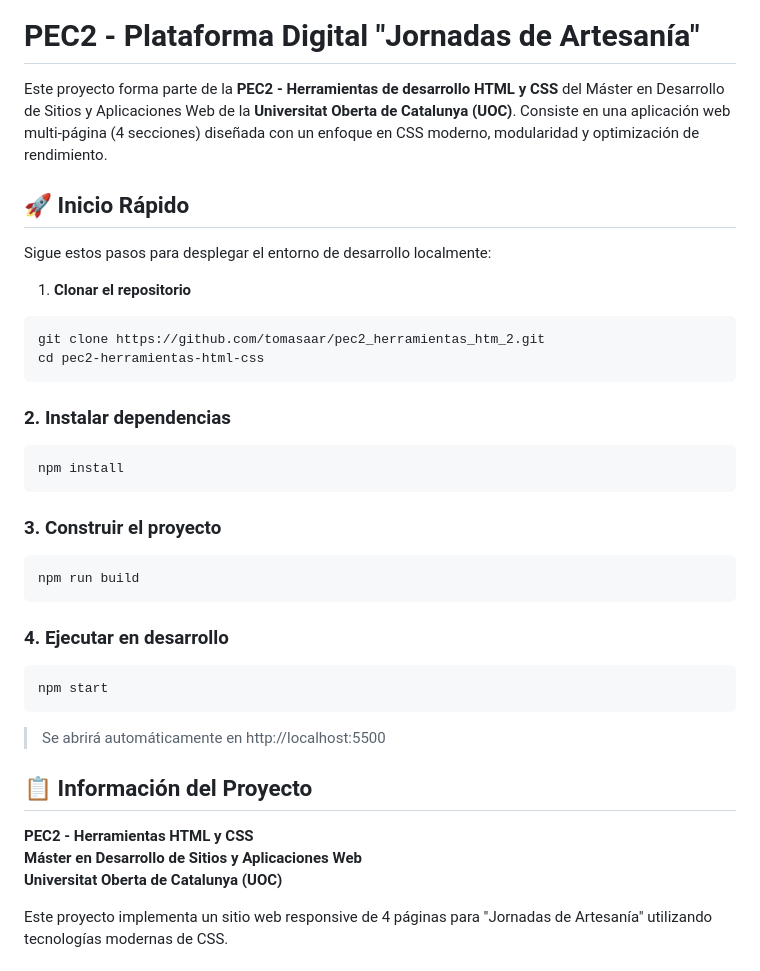
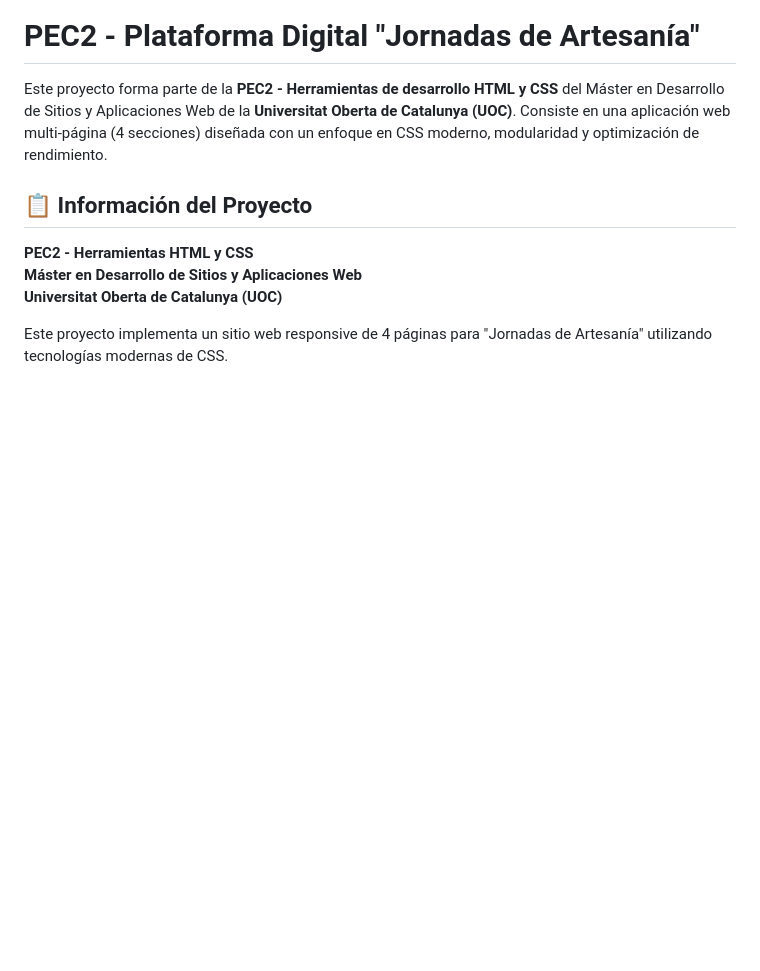
Before and after one commit to tomasaar/pec2_herramientas_htm_2, a Markdown page: README.md, the part around the change. GitHub-like rendering; blank space fills up the shorter version.

````diff
--- a/README.md
+++ b/README.md
@@ -1,32 +1,6 @@
 # PEC2 - Plataforma Digital "Jornadas de Artesanía"
 
 Este proyecto forma parte de la **PEC2 - Herramientas de desarrollo HTML y CSS** del Máster en Desarrollo de Sitios y Aplicaciones Web de la **Universitat Oberta de Catalunya (UOC)**. Consiste en una aplicación web multi-página (4 secciones) diseñada con un enfoque en CSS moderno, modularidad y optimización de rendimiento.
-
-## 🚀 Inicio Rápido
-
-Sigue estos pasos para desplegar el entorno de desarrollo localmente:
-
-1. **Clonar el repositorio**
-```bash
-git clone https://github.com/tomasaar/pec2_herramientas_htm_2.git
-cd pec2-herramientas-html-css
-```
-
-### 2. Instalar dependencias
-```bash
-npm install
-```
-
-### 3. Construir el proyecto
-```bash
-npm run build
-```
-
-### 4. Ejecutar en desarrollo
-```bash
-npm start
-```
-> Se abrirá automáticamente en http://localhost:5500
 
 ## 📋 Información del Proyecto
 
````
